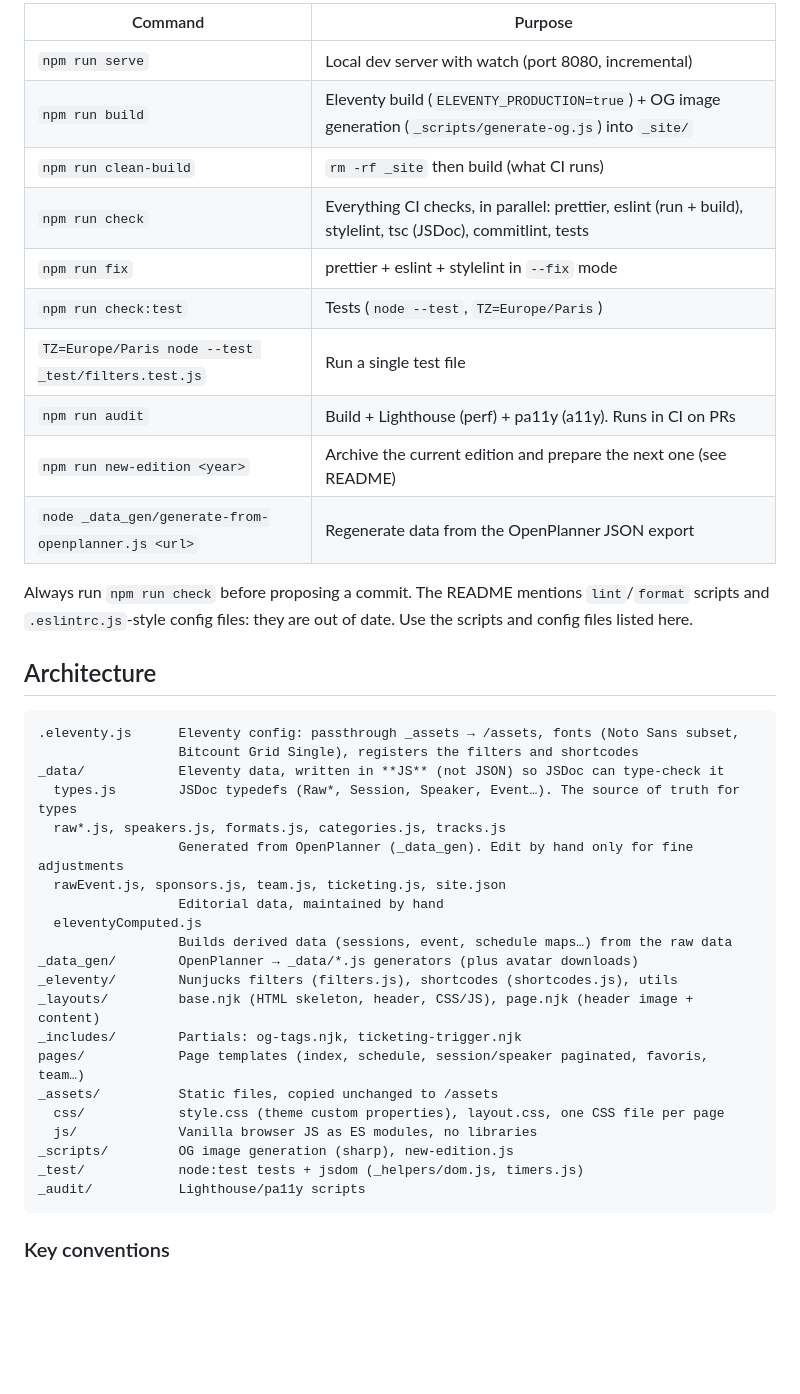
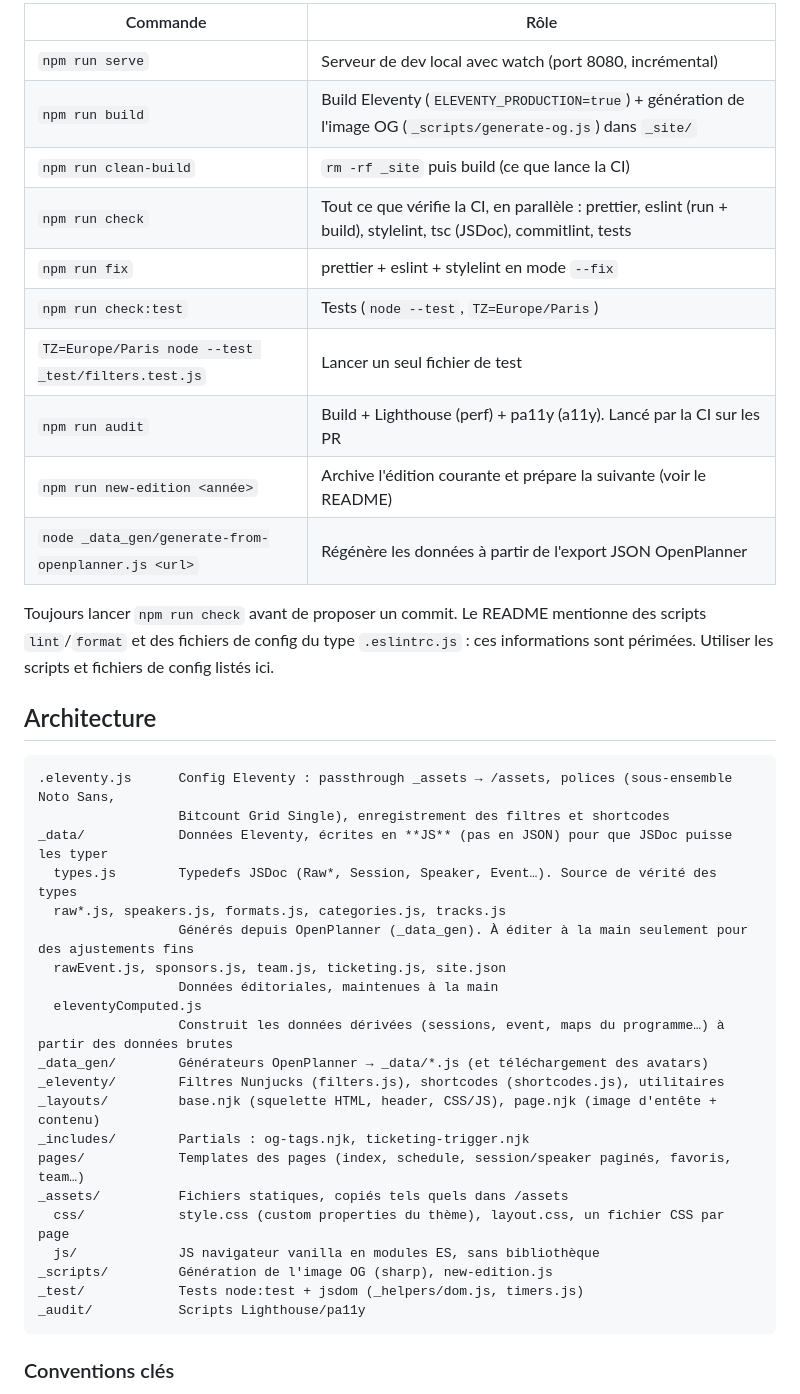
Before and after one commit to developers-group-dijon/devfest-site, a Markdown page: CLAUDE.md, the part around one of its changes. Rendered like a GitHub page; blank space fills up the shorter version.

````diff
--- a/CLAUDE.md
+++ b/CLAUDE.md
@@ -35,44 +35,44 @@ Skills: `/commit` (atomic commits following the conventions) and `/resume-branch
 
-| Command                                             | Purpose                                                                                                      |
-| --------------------------------------------------- | ------------------------------------------------------------------------------------------------------------ |
-| `npm run serve`                                     | Local dev server with watch (port 8080, incremental)                                                         |
-| `npm run build`                                     | Eleventy build (`ELEVENTY_PRODUCTION=true`) + OG image generation (`_scripts/generate-og.js`) into `_site/`  |
-| `npm run clean-build`                               | `rm -rf _site` then build (what CI runs)                                                                     |
-| `npm run check`                                     | Everything CI checks, in parallel: prettier, eslint (run + build), stylelint, tsc (JSDoc), commitlint, tests |
-| `npm run fix`                                       | prettier + eslint + stylelint in `--fix` mode                                                                |
-| `npm run check:test`                                | Tests (`node --test`, `TZ=Europe/Paris`)                                                                     |
-| `TZ=Europe/Paris node --test _test/filters.test.js` | Run a single test file                                                                                       |
-| `npm run audit`                                     | Build + Lighthouse (perf) + pa11y (a11y). Runs in CI on PRs                                                  |
-| `npm run new-edition <year>`                        | Archive the current edition and prepare the next one (see README)                                            |
-| `node _data_gen/generate-from-openplanner.js <url>` | Regenerate data from the OpenPlanner JSON export                                                             |
+| Commande                                            | Rôle                                                                                                                |
+| --------------------------------------------------- | ------------------------------------------------------------------------------------------------------------------- |
+| `npm run serve`                                     | Serveur de dev local avec watch (port 8080, incrémental)                                                            |
+| `npm run build`                                     | Build Eleventy (`ELEVENTY_PRODUCTION=true`) + génération de l'image OG (`_scripts/generate-og.js`) dans `_site/`    |
+| `npm run clean-build`                               | `rm -rf _site` puis build (ce que lance la CI)                                                                      |
+| `npm run check`                                     | Tout ce que vérifie la CI, en parallèle : prettier, eslint (run + build), stylelint, tsc (JSDoc), commitlint, tests |
+| `npm run fix`                                       | prettier + eslint + stylelint en mode `--fix`                                                                       |
+| `npm run check:test`                                | Tests (`node --test`, `TZ=Europe/Paris`)                                                                            |
+| `TZ=Europe/Paris node --test _test/filters.test.js` | Lancer un seul fichier de test                                                                                      |
+| `npm run audit`                                     | Build + Lighthouse (perf) + pa11y (a11y). Lancé par la CI sur les PR                                                |
+| `npm run new-edition <année>`                       | Archive l'édition courante et prépare la suivante (voir le README)                                                  |
+| `node _data_gen/generate-from-openplanner.js <url>` | Régénère les données à partir de l'export JSON OpenPlanner                                                          |
 
-Always run `npm run check` before proposing a commit. The README mentions `lint`/`format` scripts and `.eslintrc.js`-style config files: they are out of date. Use the scripts and config files listed here.
+Toujours lancer `npm run check` avant de proposer un commit. Le README mentionne des scripts `lint`/`format` et des fichiers de config du type `.eslintrc.js` : ces informations sont périmées. Utiliser les scripts et fichiers de config listés ici.
 
 ## Architecture
 
 ```
-.eleventy.js      Eleventy config: passthrough _assets → /assets, fonts (Noto Sans subset,
-                  Bitcount Grid Single), registers the filters and shortcodes
-_data/            Eleventy data, written in **JS** (not JSON) so JSDoc can type-check it
-  types.js        JSDoc typedefs (Raw*, Session, Speaker, Event…). The source of truth for types
+.eleventy.js      Config Eleventy : passthrough _assets → /assets, polices (sous-ensemble Noto Sans,
+                  Bitcount Grid Single), enregistrement des filtres et shortcodes
+_data/            Données Eleventy, écrites en **JS** (pas en JSON) pour que JSDoc puisse les typer
+  types.js        Typedefs JSDoc (Raw*, Session, Speaker, Event…). Source de vérité des types
   raw*.js, speakers.js, formats.js, categories.js, tracks.js
-                  Generated from OpenPlanner (_data_gen). Edit by hand only for fine adjustments
+                  Générés depuis OpenPlanner (_data_gen). À éditer à la main seulement pour des ajustements fins
   rawEvent.js, sponsors.js, team.js, ticketing.js, site.json
-                  Editorial data, maintained by hand
+                  Données éditoriales, maintenues à la main
   eleventyComputed.js
-                  Builds derived data (sessions, event, schedule maps…) from the raw data
-_data_gen/        OpenPlanner → _data/*.js generators (plus avatar downloads)
-_eleventy/        Nunjucks filters (filters.js), shortcodes (shortcodes.js), utils
-_layouts/         base.njk (HTML skeleton, header, CSS/JS), page.njk (header image + content)
-_includes/        Partials: og-tags.njk, ticketing-trigger.njk
-pages/            Page templates (index, schedule, session/speaker paginated, favoris, team…)
-_assets/          Static files, copied unchanged to /assets
-  css/            style.css (theme custom properties), layout.css, one CSS file per page
-  js/             Vanilla browser JS as ES modules, no libraries
-_scripts/         OG image generation (sharp), new-edition.js
-_test/            node:test tests + jsdom (_helpers/dom.js, timers.js)
-_audit/           Lighthouse/pa11y scripts
+                  Construit les données dérivées (sessions, event, maps du programme…) à partir des données brutes
+_data_gen/        Générateurs OpenPlanner → _data/*.js (et téléchargement des avatars)
+_eleventy/        Filtres Nunjucks (filters.js), shortcodes (shortcodes.js), utilitaires
+_layouts/         base.njk (squelette HTML, header, CSS/JS), page.njk (image d'entête + contenu)
+_includes/        Partials : og-tags.njk, ticketing-trigger.njk
+pages/            Templates des pages (index, schedule, session/speaker paginés, favoris, team…)
+_assets/          Fichiers statiques, copiés tels quels dans /assets
+  css/            style.css (custom properties du thème), layout.css, un fichier CSS par page
+  js/             JS navigateur vanilla en modules ES, sans bibliothèque
+_scripts/         Génération de l'image OG (sharp), new-edition.js
+_test/            Tests node:test + jsdom (_helpers/dom.js, timers.js)
+_audit/           Scripts Lighthouse/pa11y
 ```
 
-### Key conventions
+### Conventions clés
 
````
Also changed, not shown: other parts of CLAUDE.md (+41 -41 lines), 2 other files.
